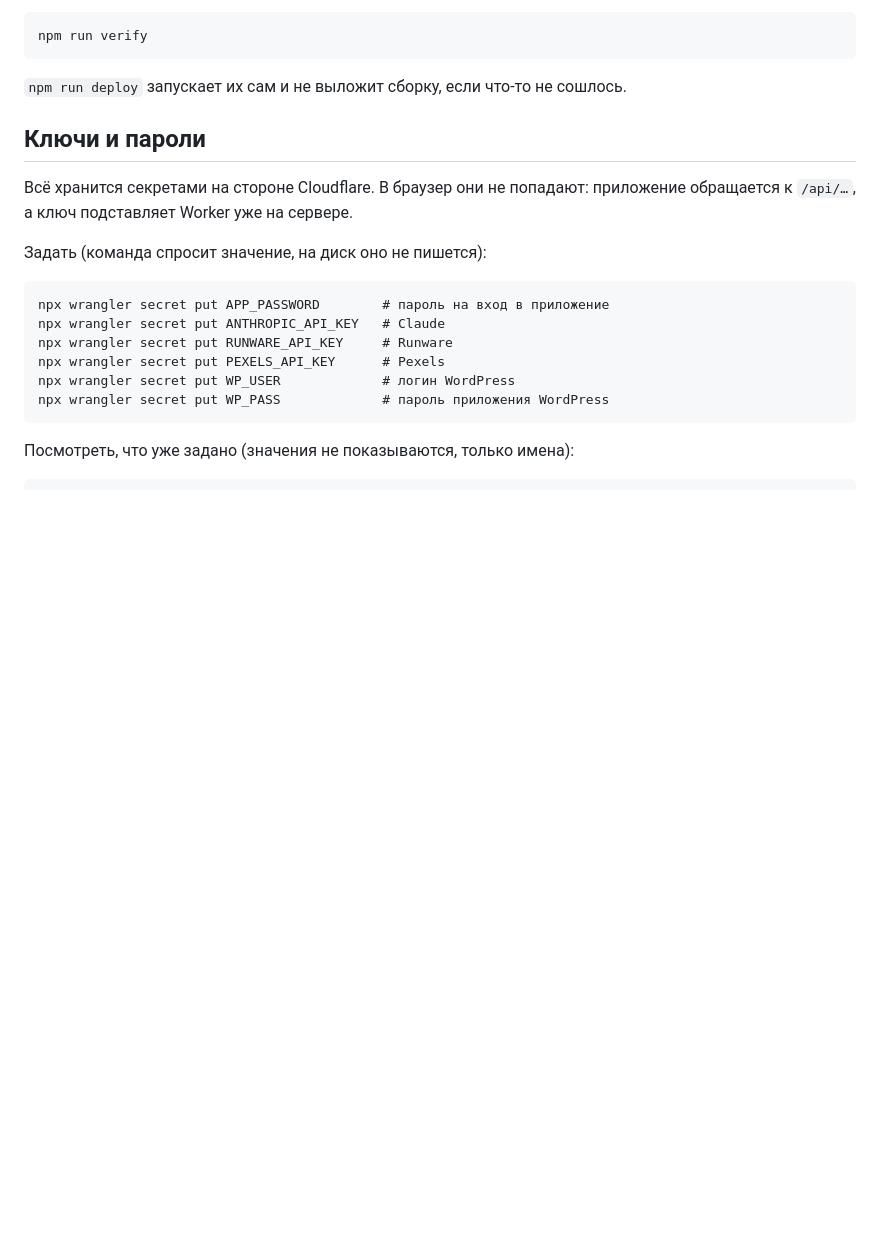
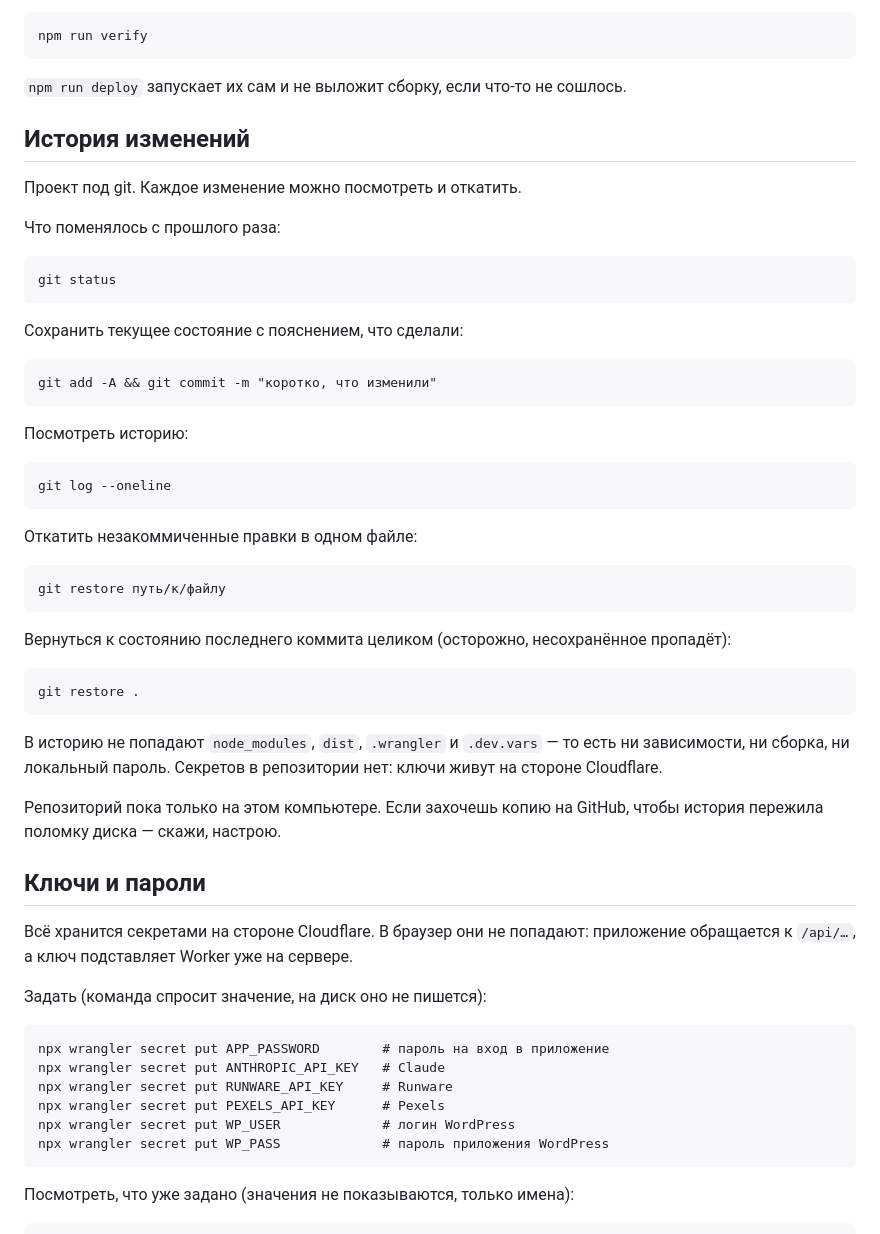
Before and after one commit to alena-shilkina/party-games-studio, a Markdown page: README.md, the part around the change. GitHub-like rendering; blank space fills up the shorter version.

Commit message:
README: как пользоваться историей изменений
Короткий свод команд на каждый день — что поменялось, как сохранить,
как откатить. Плюс явно сказано, что в историю не попадает.

Co-Authored-By: Claude Opus 5 <noreply@anthropic.com>

````diff
--- a/README.md
+++ b/README.md
@@ -29,6 +29,47 @@ npm run verify
 ```
 
 `npm run deploy` запускает их сам и не выложит сборку, если что-то не сошлось.
+
+## История изменений
+
+Проект под git. Каждое изменение можно посмотреть и откатить.
+
+Что поменялось с прошлого раза:
+
+```
+git status
+```
+
+Сохранить текущее состояние с пояснением, что сделали:
+
+```
+git add -A && git commit -m "коротко, что изменили"
+```
+
+Посмотреть историю:
+
+```
+git log --oneline
+```
+
+Откатить незакоммиченные правки в одном файле:
+
+```
+git restore путь/к/файлу
+```
+
+Вернуться к состоянию последнего коммита целиком (осторожно, несохранённое пропадёт):
+
+```
+git restore .
+```
+
+В историю не попадают `node_modules`, `dist`, `.wrangler` и `.dev.vars` — то есть
+ни зависимости, ни сборка, ни локальный пароль. Секретов в репозитории нет:
+ключи живут на стороне Cloudflare.
+
+Репозиторий пока только на этом компьютере. Если захочешь копию на GitHub,
+чтобы история пережила поломку диска — скажи, настрою.
 
 ## Ключи и пароли
 
````
